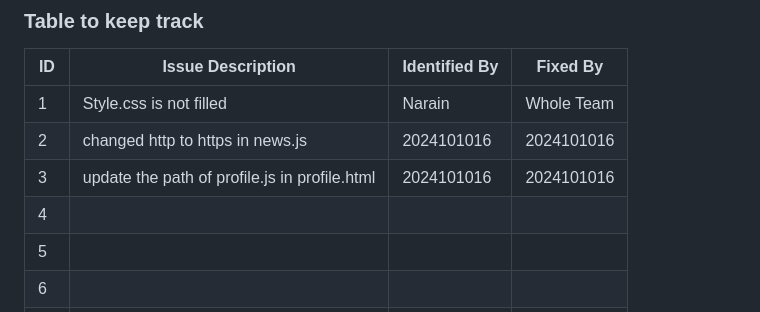
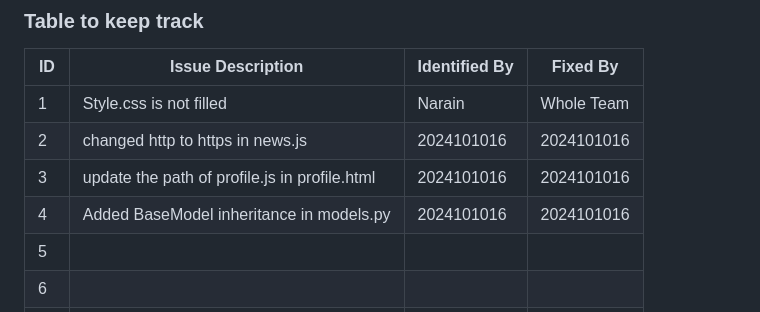
Before and after one commit to NehaP1706/LAB12, a Markdown page: README.md, the part around the change. Drawn GitHub-style.

```diff
--- a/README.md
+++ b/README.md
@@ -35,7 +35,7 @@
 | 1   | Style.css is not filled                                    |         Narain |     Whole Team     |
 | 2   |     changed http to https in news.js                                     |       2024101016       |         2024101016     |
 | 3   |      update the path of profile.js in profile.html                                    |     2024101016           |     2024101016          |
-| 4   |                                          |               |              |
+| 4   |         Added BaseModel inheritance in models.py                                 |         2024101016        |    2024101016            |
 | 5   |                                          |               |              |
 | 6   |                                          |               |              |
 | 7   |                                          |               |              |
```
